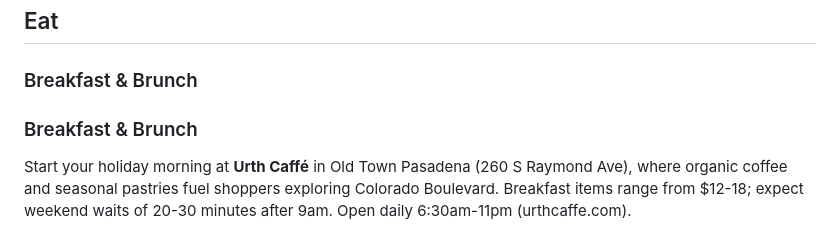
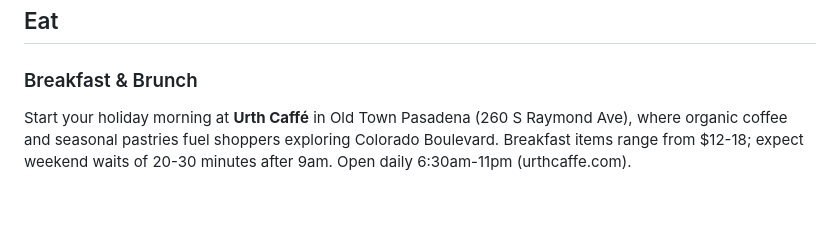
Before and after one commit to CurationsLA/11-12-2025-ghost, a Markdown page: final/pasadena.md, the part around the change. Drawn GitHub-style; blank space fills up the shorter version.

Commit message:
Update final/pasadena.md
Co-authored-by: Copilot <175728472+Copilot@users.noreply.github.com>

```diff
--- a/final/pasadena.md
+++ b/final/pasadena.md
@@ -32,7 +32,6 @@ The charming Old Town district becomes a pedestrian-friendly celebration hub wit
 
 ### Breakfast & Brunch
 
-### Breakfast & Brunch
 
 Start your holiday morning at **Urth Caffé** in Old Town Pasadena (260 S Raymond Ave), where organic coffee and seasonal pastries fuel shoppers exploring Colorado Boulevard. Breakfast items range from $12-18; expect weekend waits of 20-30 minutes after 9am. Open daily 6:30am-11pm (urthcaffe.com).
 
```
